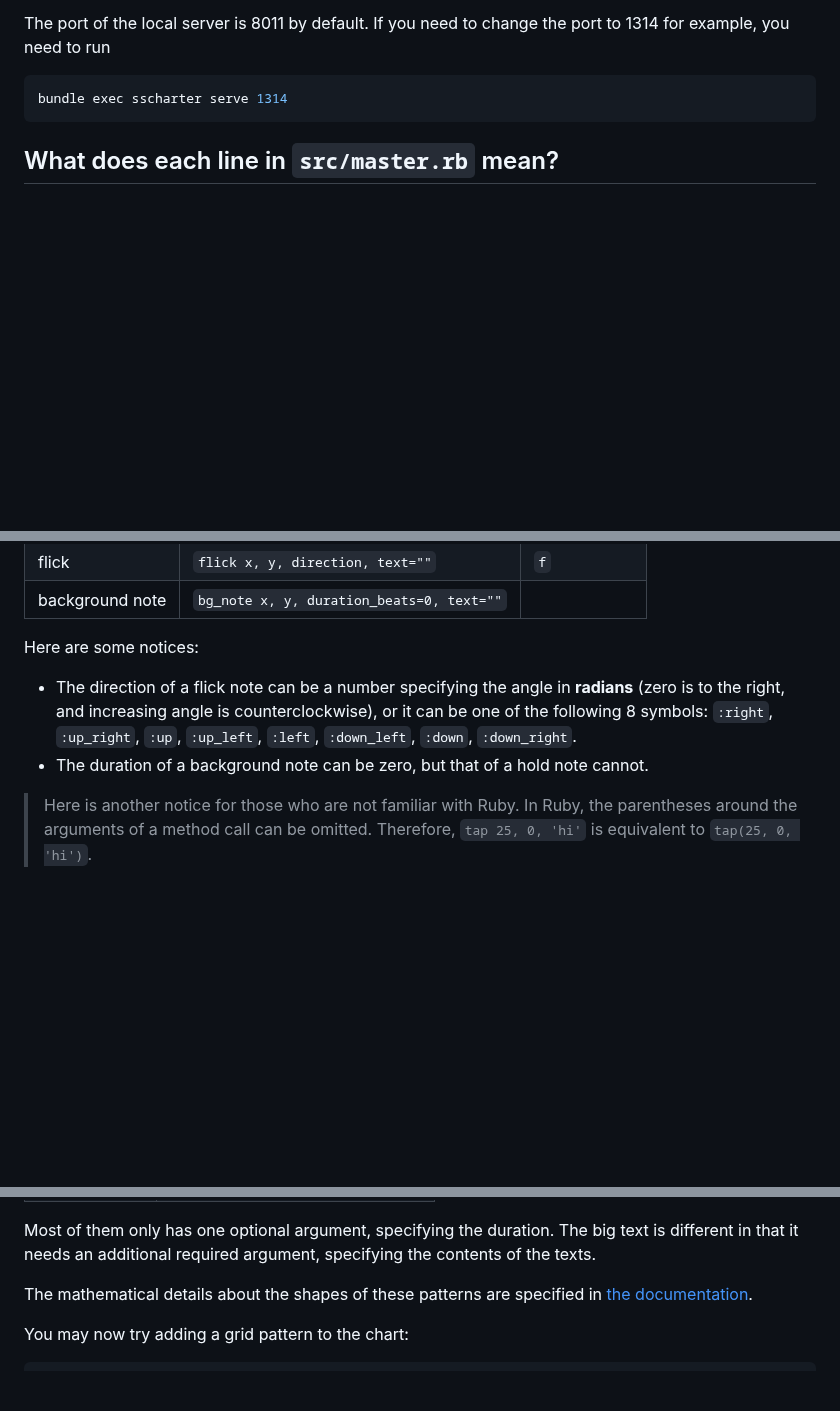
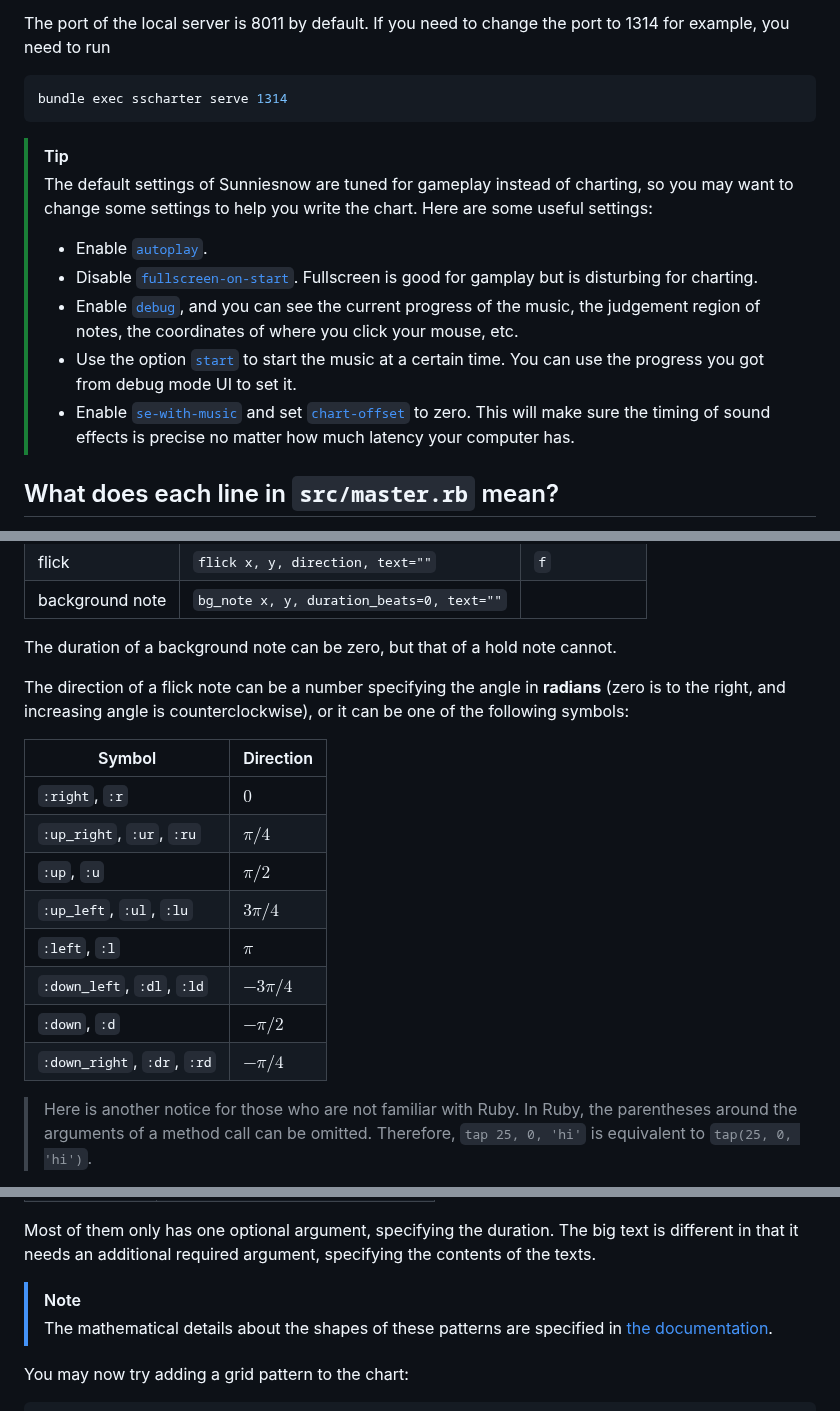
Before and after one commit to sunniesnow/sscharter, a Markdown page: tutorial/tutorial.md, 3 parts joined by grey strips. Drawn GitHub-style; blank space fills up the shorter version.

Commit message:
update tutorial

````diff
--- a/tutorial/tutorial.md
+++ b/tutorial/tutorial.md
@@ -220,6 +220,24 @@ If you need to change the port to 1314 for example, you need to run
 ```shell
 bundle exec sscharter serve 1314
 ```
+
+> [!TIP]
+> The default settings of Sunniesnow are tuned for gameplay instead of charting,
+> so you may want to change some settings to help you write the chart.
+> Here are some useful settings:
+>
+> - Enable [`autoplay`](https://sunniesnow.github.io/game/help.html#autoplay).
+> - Disable [`fullscreen-on-start`](https://sunniesnow.github.io/game/help.html#fullscreen-on-start).
+>   Fullscreen is good for gamplay but is disturbing for charting.
+> - Enable [`debug`](https://sunniesnow.github.io/game/help.html#debug),
+>   and you can see the current progress of the music, the judgement region of notes,
+>   the coordinates of where you click your mouse, etc.
+> - Use the option [`start`](https://sunniesnow.github.io/game/help.html#start)
+>   to start the music at a certain time.
+>   You can use the progress you got from debug mode UI to set it.
+> - Enable [`se-with-music`](https://sunniesnow.github.io/game/help.html#se-with-music)
+>   and set [`chart-offset`](https://sunniesnow.github.io/game/help.html#chart-offset) to zero.
+>   This will make sure the timing of sound effects is precise no matter how much latency your computer has.
 
 ## What does each line in `src/master.rb` mean?
 
@@ -505,13 +523,22 @@ Here is a list of all the note types you can use:
 | flick | `flick x, y, direction, text=""` | `f` |
 | background note | `bg_note x, y, duration_beats=0, text=""` | |
 
-Here are some notices:
+The duration of a background note can be zero, but that of a hold note cannot.
 
-- The direction of a flick note can be a number specifying the angle in **radians**
+The direction of a flick note can be a number specifying the angle in **radians**
 (zero is to the right, and increasing angle is counterclockwise),
-or it can be one of the following 8 symbols:
-`:right`, `:up_right`, `:up`, `:up_left`, `:left`, `:down_left`, `:down`, `:down_right`.
-- The duration of a background note can be zero, but that of a hold note cannot.
+or it can be one of the following symbols:
+
+| Symbol | Direction |
+|-|-|
+| `:right`, `:r` | $0$ |
+| `:up_right`, `:ur`, `:ru` | $\pi/4$ |
+| `:up`, `:u` | $\pi/2$ |
+| `:up_left`, `:ul`, `:lu` | $3\pi/4$ |
+| `:left`, `:l` | $\pi$ |
+| `:down_left`, `:dl`, `:ld` | $-3\pi/4$ |
+| `:down`, `:d` | $-\pi/2$ |
+| `:down_right`, `:dr`, `:rd` | $-\pi/4$ |
 
 > Here is another notice for those who are not familiar with Ruby.
 > In Ruby, the parentheses around the arguments of a method call can be omitted.
@@ -571,8 +598,9 @@ Most of them only has one optional argument, specifying the duration.
 The big text is different in that it needs an additional required argument,
 specifying the contents of the texts.
 
-The mathematical details about the shapes of these patterns are
-specified in [the documentation](https://sunniesnow.github.io/doc/chart.html).
+> [!NOTE]
+> The mathematical details about the shapes of these patterns are
+> specified in [the documentation](https://sunniesnow.github.io/doc/chart.html).
 
 You may now try adding a grid pattern to the chart:
 
````
